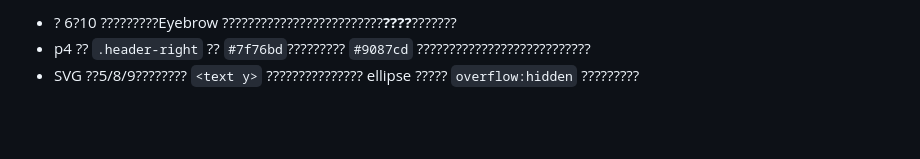
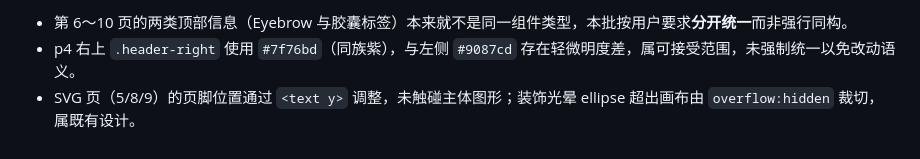
Before and after one commit to drawn1234/PPT, a Markdown page: STYLE_AUDIT.md, the part around one of its changes. Rendered like a GitHub page; blank space fills up the shorter version.

```diff
--- a/STYLE_AUDIT.md
+++ b/STYLE_AUDIT.md
@@ -476,4 +476,4 @@
 
-- ? 6?10 ?????????Eyebrow ?????????????????????????**????**???????
-- p4 ?? `.header-right` ?? `#7f76bd`????????? `#9087cd` ???????????????????????????
-- SVG ??5/8/9???????? `<text y>` ??????????????? ellipse ????? `overflow:hidden` ?????????
+- 第 6～10 页的两类顶部信息（Eyebrow 与胶囊标签）本来就不是同一组件类型，本批按用户要求**分开统一**而非强行同构。
+- p4 右上 `.header-right` 使用 `#7f76bd`（同族紫），与左侧 `#9087cd` 存在轻微明度差，属可接受范围，未强制统一以免改动语义。
+- SVG 页（5/8/9）的页脚位置通过 `<text y>` 调整，未触碰主体图形；装饰光晕 ellipse 超出画布由 `overflow:hidden` 裁切，属既有设计。
```
Also changed, not shown: other parts of STYLE_AUDIT.md (+68 -68 lines), CODEX_REPORT.md (+51 -52 lines).
